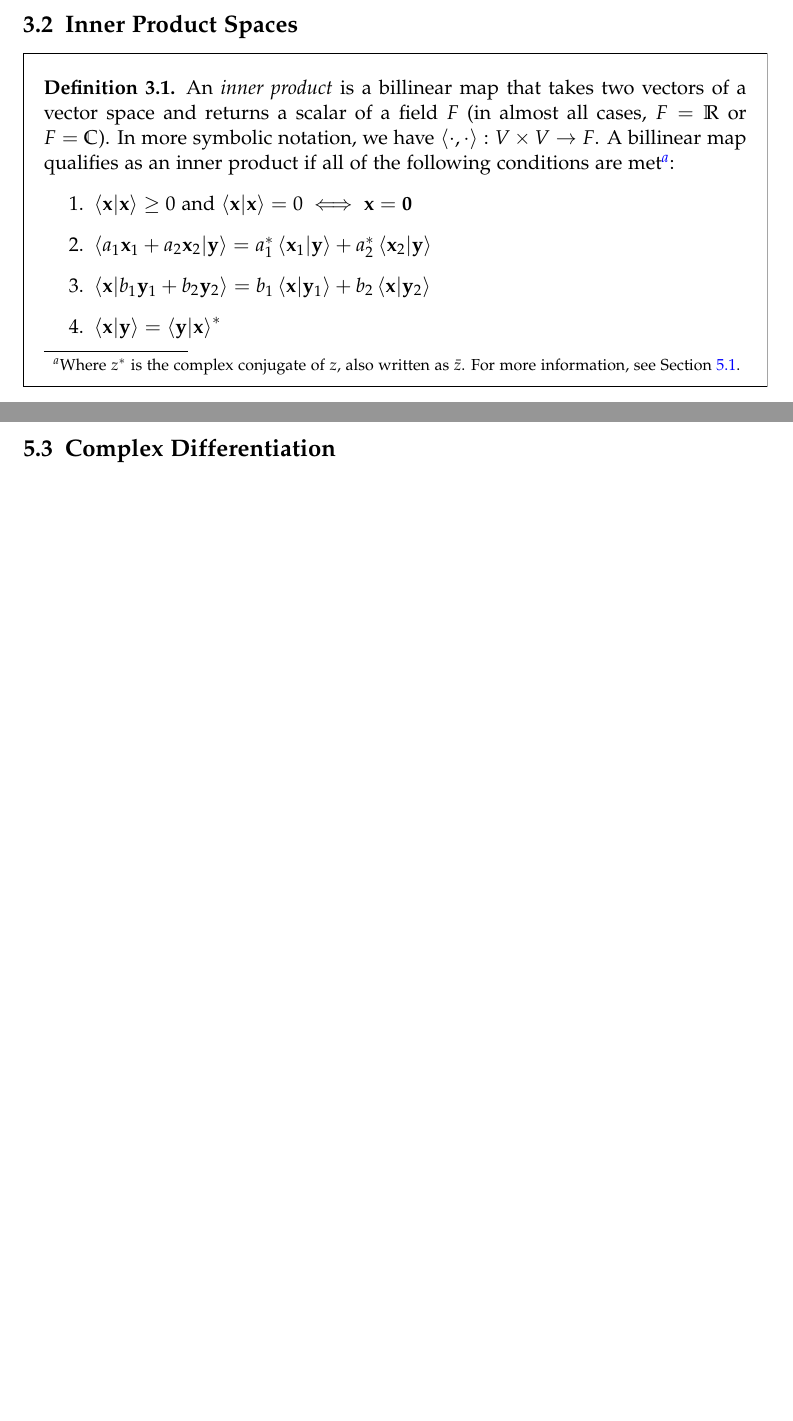
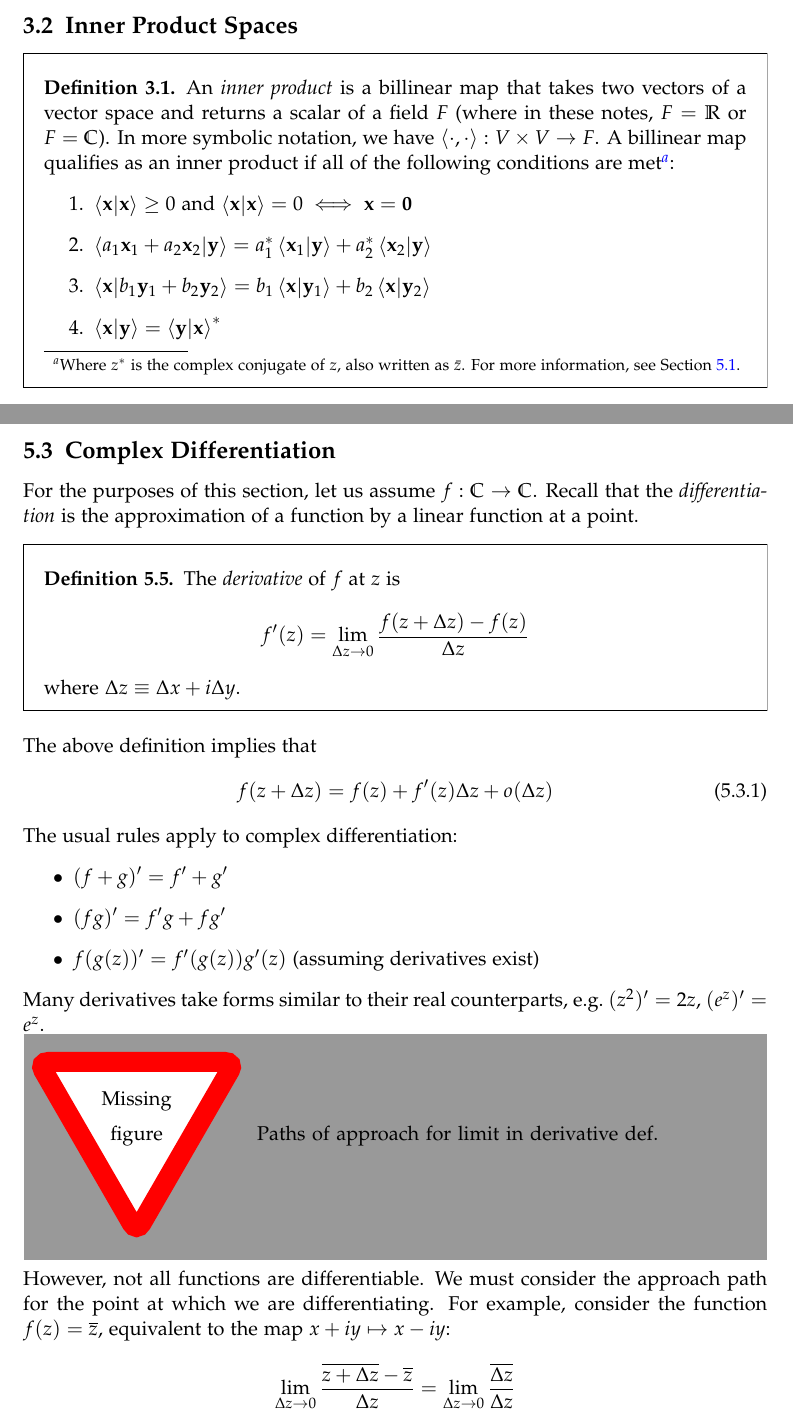
Before and after one commit to HarrisonB/Math121A, a LaTeX paper (notes.tex): two parts of pages 9 and 21 of 21 before the commit and two parts of pages 9 and 21 of 22 after it, joined at a grey line, cut so that both start at the same text, the shorter picture padded with empty space. The pictures show the PDF file notes.pdf that the author committed with the source.

Commit message:
Comments from Sasha, Todos, and Complex Diff started

```diff
--- a/notes.tex
+++ b/notes.tex
@@ -384,9 +406,14 @@ In the case where the (not necessarily power) series is \emph{alternating}, and
 \subsection{Inner Product Spaces}
 
 \begin{definitionSR}
-An \textit{inner product} is a billinear map that takes two vectors of a vector space and returns a scalar of a field $F$ (in almost all cases, $F=\Reals$ or $F=\Complex$).
-In more symbolic notation, we have $\langle \cdot , \cdot \rangle : V \times V \to F$. A billinear map qualifies as an inner product if all of the following conditions are
-met\footnote{Where $z^*$ is the complex conjugate of $z$, also written as $\bar{z}$. For more information, see Section~\ref{ComplexNumbers}.}:
+An \textit{inner product} is a billinear map that takes two vectors of a vector
+space and returns a scalar of a field $F$ (where in these notes, $F=\Reals$ or
+$F=\Complex$).
+In more symbolic notation, we have $\langle \cdot , \cdot \rangle : V \times V
+\to F$. A billinear map qualifies as an inner product if all of the following
+conditions are
+met\footnote{Where $z^*$ is the complex conjugate of $z$, also written as
+$\bar{z}$. For more information, see Section~\ref{ComplexNumbers}.}:
 \begin{enumerate}
 \item $\braket{\ve{x}}{\ve{x}} \geq 0$ and $\braket{\ve{x}}{\ve{x}} = 0 \iff \ve{x} = \ve{0}$
 \item $\braket{a_1\ve{x}_1 + a_2\ve{x}_2}{\ve{y}} = a_1^*\braket{\ve{x}_1}{\ve{y}} + a_2^*\braket{\ve{x}_2}{\ve{y}}$
@@ -894,6 +928,40 @@ This can be used to easily generate useful identites such as
 \]
 TODO: Stuff about roots and logs
 \subsection{Complex Differentiation}
+For the purposes of this section, let us assume $f : \Complex \to \Complex$.
+Recall that the \textit{differentiation} is the approximation of a function by a
+linear function at a point.
+\begin{definitionSR}
+	The \textit{derivative} of $f$ at $z$ is
+	\begin{equation*}
+		f'(z) = \lim_{\Delta z \to 0} \frac{f(z + \Delta z) -
+		f(z)}{\Delta z}
+	\end{equation*}
+	where $\Delta z \equiv \Delta x + i \Delta y$.
+\end{definitionSR}
+The above definition implies that
+\begin{equation}
+	f(z + \Delta z) = f(z) + f'(z) \Delta z + o(\Delta z)
+\end{equation}
+The usual rules apply to complex differentiation:
+\begin{itemize}
+	\item $(f + g)' = f' + g'$
+	\item $(fg)' = f'g + fg'$
+	\item $f(g(z))' = f'(g(z))g'(z)$ (assuming derivatives exist)
+\end{itemize}
+Many derivatives take forms similar to their real counterparts, e.g.\ $(z^2)' =
+2z$, $(e^z)' = e^z$.
+
+\missingfigure{Paths of approach for limit in derivative def.}
+However, not all functions are differentiable. We must consider the approach
+path for the point at which we are differentiating. For example, consider the
+function $f(z) = \conjugate{z}$, equivalent to the map $x+iy \mapsto x-iy$:
+\[
+	\lim_{\Delta z \to 0} \frac{\conjugate{z + \Delta z} -
+	\conjugate{z}}{\Delta z} = \lim_{\Delta z \to 0}
+	\frac{\conjugate{\Delta z}}{\Delta z}
+\]
+
 \subsubsection{Cauchy-Riemann Equations}
 \subsection{Contour Integration}
 \subsection{Residue Calculus}
```
Also changed, not shown: complex_limit.png (added), notes.pdf, notes.tex (81 more changed lines), 4 other files.
